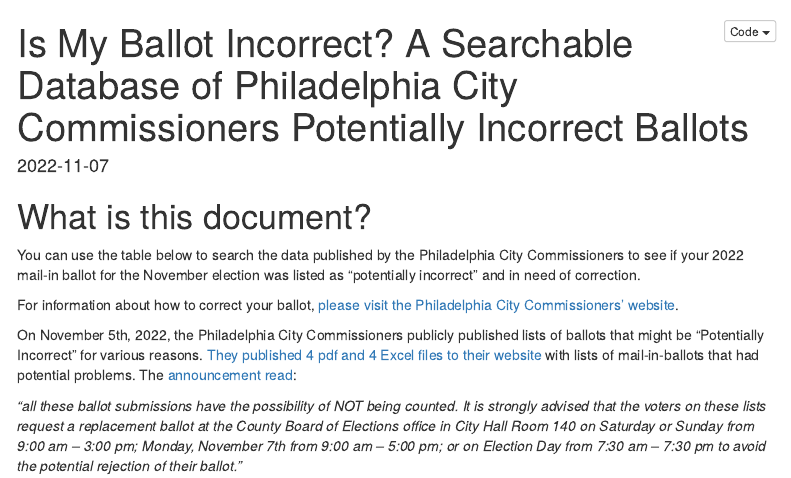
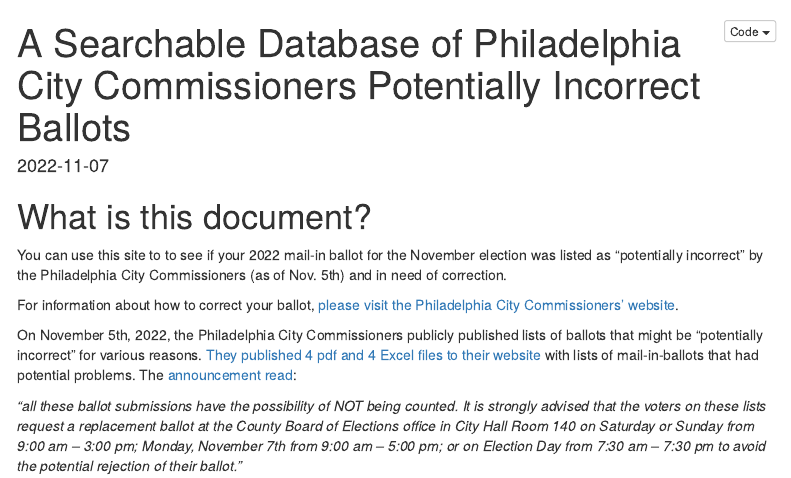
Before and after one commit to mafichman/PotentiallyIncorrectBallots, an R Markdown document (index.Rmd): the page in a window 1100 px wide, from its top. Rendered offline with R 4.5, knitr and Pandoc, with nearby package versions; some code elsewhere in the file could not run offline; menus at the side of the page are left out.

Commit message:
update some typos

```diff
--- a/index.Rmd
+++ b/index.Rmd
@@ -1,5 +1,5 @@
 ---
-title: "Is My Ballot Incorrect? A Searchable Database of Philadelphia City Commissioners Potentially Incorrect Ballots"
+title: "A Searchable Database of Philadelphia City Commissioners Potentially Incorrect Ballots"
 date: '2022-11-07'
 output:
   html_document:
@@ -63,11 +63,11 @@
 
 # What is this document?
 
-You can use the table below to search the data published by the Philadelphia City Commissioners to see if your 2022 mail-in ballot for the November election was listed as "potentially incorrect" and in need of correction.
+You can use this site to to see if your 2022 mail-in ballot for the November election was listed as "potentially incorrect" by the Philadelphia City Commissioners (as of Nov. 5th) and in need of correction.
 
 For information about how to correct your ballot, [please visit the Philadelphia City Commissioners' website](https://vote.phila.gov/news/2022/11/05/ballots-administratively-determined-to-have-no-secrecy-envelope-or-no-signature-no-date-or-a-potentially-incorrect-date-on-return-envelope/).
 
-On November 5th, 2022, the Philadelphia City Commissioners publicly published lists of ballots that might be "Potentially Incorrect" for various reasons. [They published 4 pdf and 4 Excel files to their website](https://vote.phila.gov/news/2022/11/05/ballots-administratively-determined-to-have-no-secrecy-envelope-or-no-signature-no-date-or-a-potentially-incorrect-date-on-return-envelope/) with lists of mail-in-ballots that had potential problems. The [announcement read](https://vote.phila.gov/news/2022/11/05/ballots-administratively-determined-to-have-no-secrecy-envelope-or-no-signature-no-date-or-a-potentially-incorrect-date-on-return-envelope/):
+On November 5th, 2022, the Philadelphia City Commissioners publicly published lists of ballots that might be "potentially incorrect" for various reasons. [They published 4 pdf and 4 Excel files to their website](https://vote.phila.gov/news/2022/11/05/ballots-administratively-determined-to-have-no-secrecy-envelope-or-no-signature-no-date-or-a-potentially-incorrect-date-on-return-envelope/) with lists of mail-in-ballots that had potential problems. The [announcement read](https://vote.phila.gov/news/2022/11/05/ballots-administratively-determined-to-have-no-secrecy-envelope-or-no-signature-no-date-or-a-potentially-incorrect-date-on-return-envelope/):
 
 *"all these ballot submissions have the possibility of NOT being counted. It is strongly advised that the voters on these lists request a replacement ballot at the County Board of Elections office in City Hall Room 140 on Saturday or Sunday from 9:00 am – 3:00 pm; Monday, November 7th from 9:00 am – 5:00 pm; or on Election Day from 7:30 am – 7:30 pm to avoid the potential rejection of their ballot."*
 
```
Also changed, not shown: index.html, index.Rmd (4 more changed lines).
